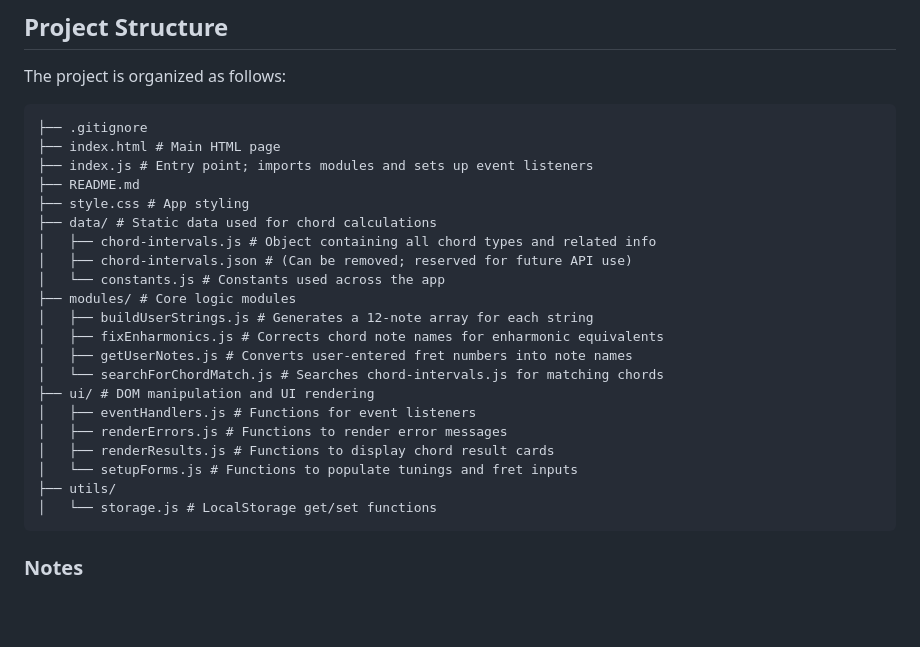
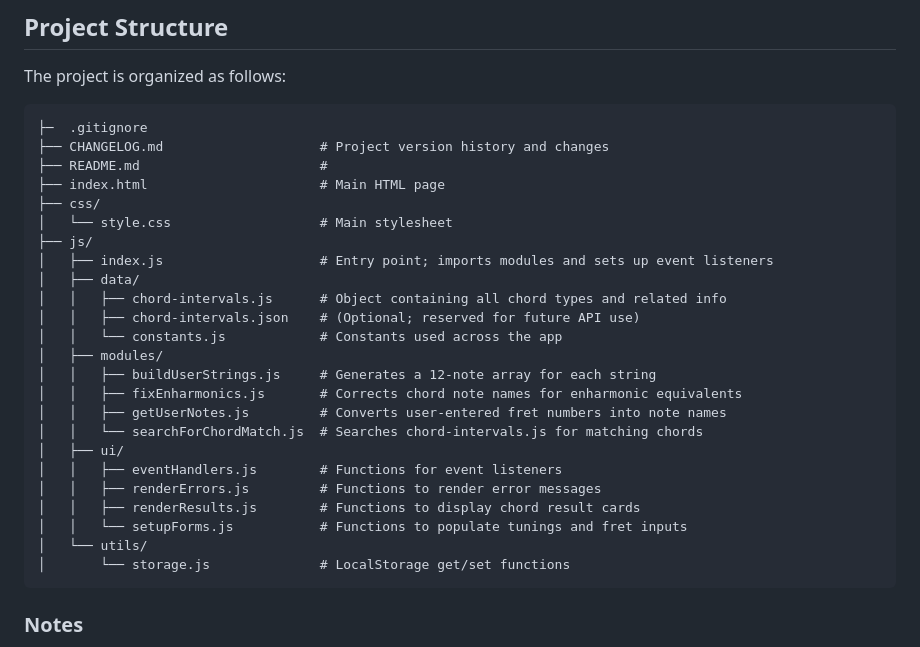
Before and after one commit to Kernix13/what-chord-is-this, a Markdown page: README.md, the part around the change. Drawn GitHub-style; blank space fills up the shorter version.

Commit message:
Edit project structure section in README

````diff
--- a/README.md
+++ b/README.md
@@ -95,27 +95,30 @@ Then open the server URL in your browser (e.g., http://localhost:8000).
 The project is organized as follows:
 
 ```
-├── .gitignore
-├── index.html # Main HTML page
-├── index.js # Entry point; imports modules and sets up event listeners
-├── README.md
-├── style.css # App styling
-├── data/ # Static data used for chord calculations
-│   ├── chord-intervals.js # Object containing all chord types and related info
-│   ├── chord-intervals.json # (Can be removed; reserved for future API use)
-│   └── constants.js # Constants used across the app
-├── modules/ # Core logic modules
-│   ├── buildUserStrings.js # Generates a 12-note array for each string
-│   ├── fixEnharmonics.js # Corrects chord note names for enharmonic equivalents
-│   ├── getUserNotes.js # Converts user-entered fret numbers into note names
-│   └── searchForChordMatch.js # Searches chord-intervals.js for matching chords
-├── ui/ # DOM manipulation and UI rendering
-│   ├── eventHandlers.js # Functions for event listeners
-│   ├── renderErrors.js # Functions to render error messages
-│   ├── renderResults.js # Functions to display chord result cards
-│   └── setupForms.js # Functions to populate tunings and fret inputs
-├── utils/
-│   └── storage.js # LocalStorage get/set functions
+├─  .gitignore
+├── CHANGELOG.md                    # Project version history and changes
+├── README.md                       #
+├── index.html                      # Main HTML page
+├── css/
+│   └── style.css                   # Main stylesheet
+├── js/
+│   ├── index.js                    # Entry point; imports modules and sets up event listeners
+│   ├── data/
+│   │   ├── chord-intervals.js      # Object containing all chord types and related info
+│   │   ├── chord-intervals.json    # (Optional; reserved for future API use)
+│   │   └── constants.js            # Constants used across the app
+│   ├── modules/
+│   │   ├── buildUserStrings.js     # Generates a 12-note array for each string
+│   │   ├── fixEnharmonics.js       # Corrects chord note names for enharmonic equivalents
+│   │   ├── getUserNotes.js         # Converts user-entered fret numbers into note names
+│   │   └── searchForChordMatch.js  # Searches chord-intervals.js for matching chords
+│   ├── ui/
+│   │   ├── eventHandlers.js        # Functions for event listeners
+│   │   ├── renderErrors.js         # Functions to render error messages
+│   │   ├── renderResults.js        # Functions to display chord result cards
+│   │   └── setupForms.js           # Functions to populate tunings and fret inputs
+│   └── utils/
+│       └── storage.js              # LocalStorage get/set functions
 ```
 
 ### Notes
````
